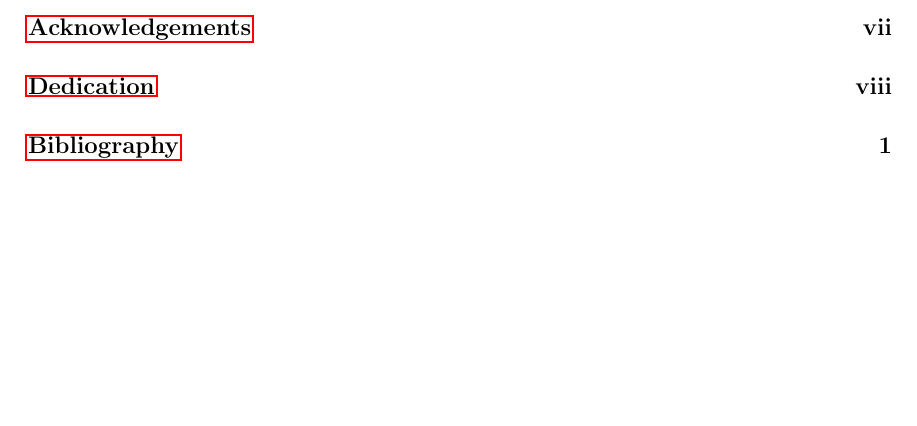
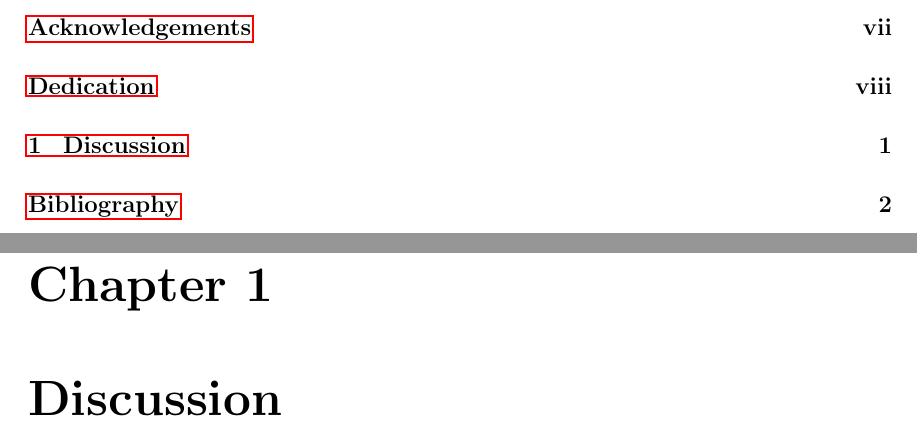
Before and after one commit to etcwilde/Thesis, a LaTeX thesis (thesis/thesis.tex, which reads thesis/chapters/Discussion.tex): part of page 4 of 11 before the commit and two parts of pages 4 and 9 of 12 after it, the two joined at a grey line, cut so that both start at the same text, the shorter picture padded with empty space. Compiled offline with pdfLaTeX.

Commit message:
Adding Discussion chapter

```diff
--- /dev/null
+++ b/thesis/chapters/Discussion.tex
@@ -0,0 +1,2 @@
+% vim:set et sw=2 ts=4 tw=72:
+\chapter{Discussion}\label{cha:discussion}
```
Also changed, not shown: thesis/thesis.tex (+2 -0 lines).
